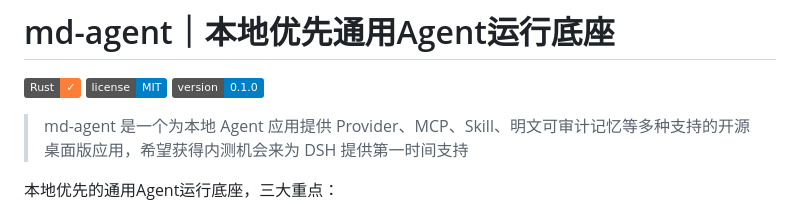
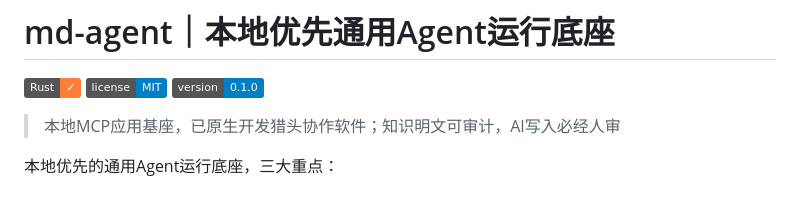
Before and after one commit to qing3a/md-agent, a Markdown page: README.md, the part around the change. Rendered like a GitHub page; badges without logos.

Commit message:
docs: README 副标题去术语化——MCP 应用基座+原生猎头协作软件叙事

```diff
--- a/README.md
+++ b/README.md
@@ -4,7 +4,7 @@
 [![license](https://img.shields.io/badge/license-MIT-blue.svg)](LICENSE)
 [![version](https://img.shields.io/badge/version-0.1.0-blue.svg)](https://github.com/qing3a/md-agent)
 
-> md-agent 是一个为本地 Agent 应用提供 Provider、MCP、Skill、明文可审计记忆等多种支持的开源桌面版应用，希望获得内测机会来为 DSH 提供第一时间支持
+> 本地MCP应用基座，已原生开发猎头协作软件；知识明文可审计，AI写入必经人审
 
 本地优先的通用Agent运行底座，三大重点：
 
```
